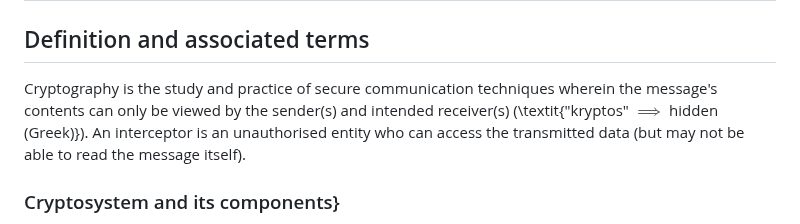
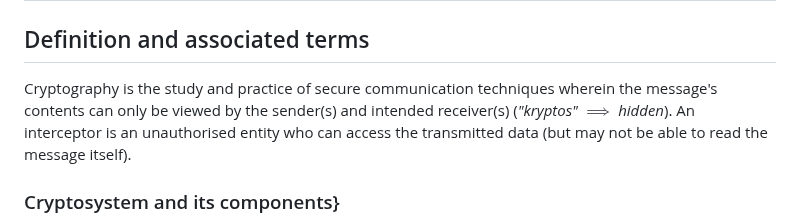
Before and after one commit to pranigopu/mathematics, a Markdown page: numberTheory/applicationsOfNumberTheory/README.md, the part around the change. Rendered like a GitHub page.

```diff
--- a/numberTheory/applicationsOfNumberTheory/README.md
+++ b/numberTheory/applicationsOfNumberTheory/README.md
@@ -121,7 +121,7 @@ We will use this result to insert the right amount of redundant i.e. parity bits
 
 # Cryptography
 ## Definition and associated terms
-Cryptography is the study and practice of secure communication techniques wherein the message's contents can only be viewed by the sender(s) and intended receiver(s) (\textit{"kryptos" $\implies$ hidden (Greek)}). An interceptor is an unauthorised entity who can access the transmitted data (but may not be able to read the message itself).
+Cryptography is the study and practice of secure communication techniques wherein the message's contents can only be viewed by the sender(s) and intended receiver(s) (_"kryptos"_ $\implies$ _hidden_). An interceptor is an unauthorised entity who can access the transmitted data (but may not be able to read the message itself).
 
 ### Cryptosystem and its components}
 A cryptosystem (also called cipher system) is an implementation of cryptographic techniques, and involves the accompanying infrastructure. A basic cryptosystem has the following components:
```
